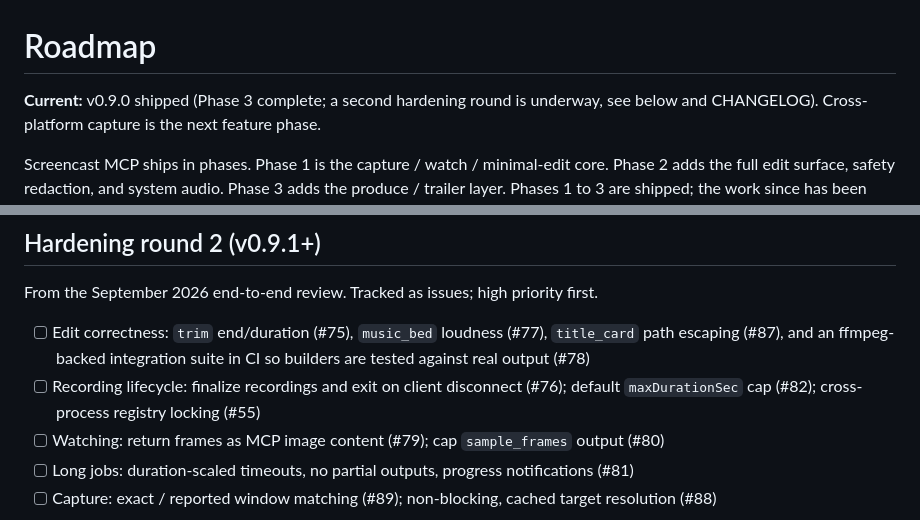
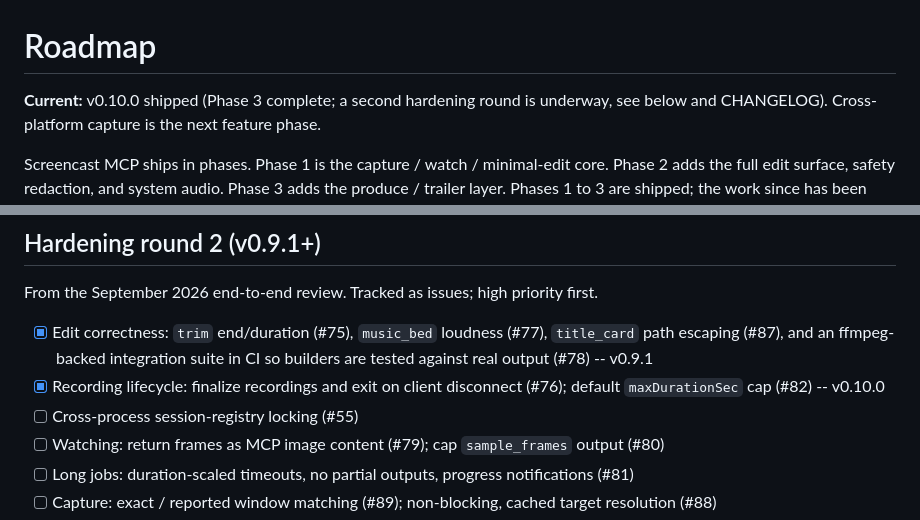
Before and after one commit to TMHSDigital/screencast-mcp, a Markdown page: ROADMAP.md, 2 parts joined by grey strips. Rendered like a GitHub page.

Commit message:
docs: roadmap current v0.10.0; tick shipped hardening items
Co-Authored-By: Claude Opus 5.5 <noreply@anthropic.com>
Signed-off-by: TMHSDigital <154358121+TMHSDigital@users.noreply.github.com>

```diff
--- a/ROADMAP.md
+++ b/ROADMAP.md
@@ -2,7 +2,7 @@
 
 # Roadmap
 
-**Current:** v0.9.0 shipped (Phase 3 complete; a second hardening round is
+**Current:** v0.10.0 shipped (Phase 3 complete; a second hardening round is
 underway, see below and CHANGELOG). Cross-platform capture is the next feature
 phase.
 
@@ -68,11 +68,12 @@ in CHANGELOG; representative items:
 
 From the September 2026 end-to-end review. Tracked as issues; high priority first.
 
-- [ ] Edit correctness: `trim` end/duration (#75), `music_bed` loudness (#77),
+- [x] Edit correctness: `trim` end/duration (#75), `music_bed` loudness (#77),
       `title_card` path escaping (#87), and an ffmpeg-backed integration suite in
-      CI so builders are tested against real output (#78)
-- [ ] Recording lifecycle: finalize recordings and exit on client disconnect
-      (#76); default `maxDurationSec` cap (#82); cross-process registry locking (#55)
+      CI so builders are tested against real output (#78) -- v0.9.1
+- [x] Recording lifecycle: finalize recordings and exit on client disconnect
+      (#76); default `maxDurationSec` cap (#82) -- v0.10.0
+- [ ] Cross-process session-registry locking (#55)
 - [ ] Watching: return frames as MCP image content (#79); cap `sample_frames`
       output (#80)
 - [ ] Long jobs: duration-scaled timeouts, no partial outputs, progress
```
